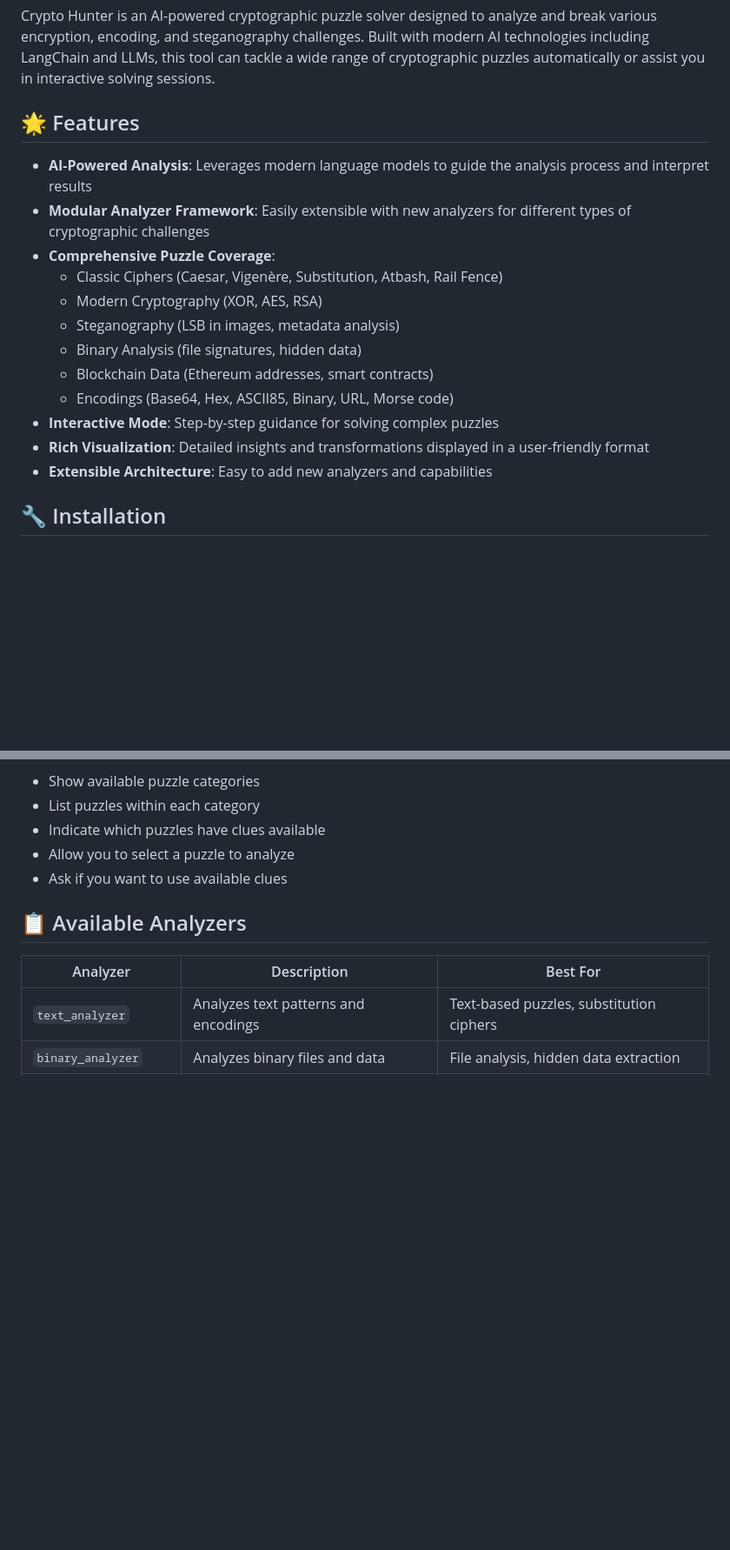
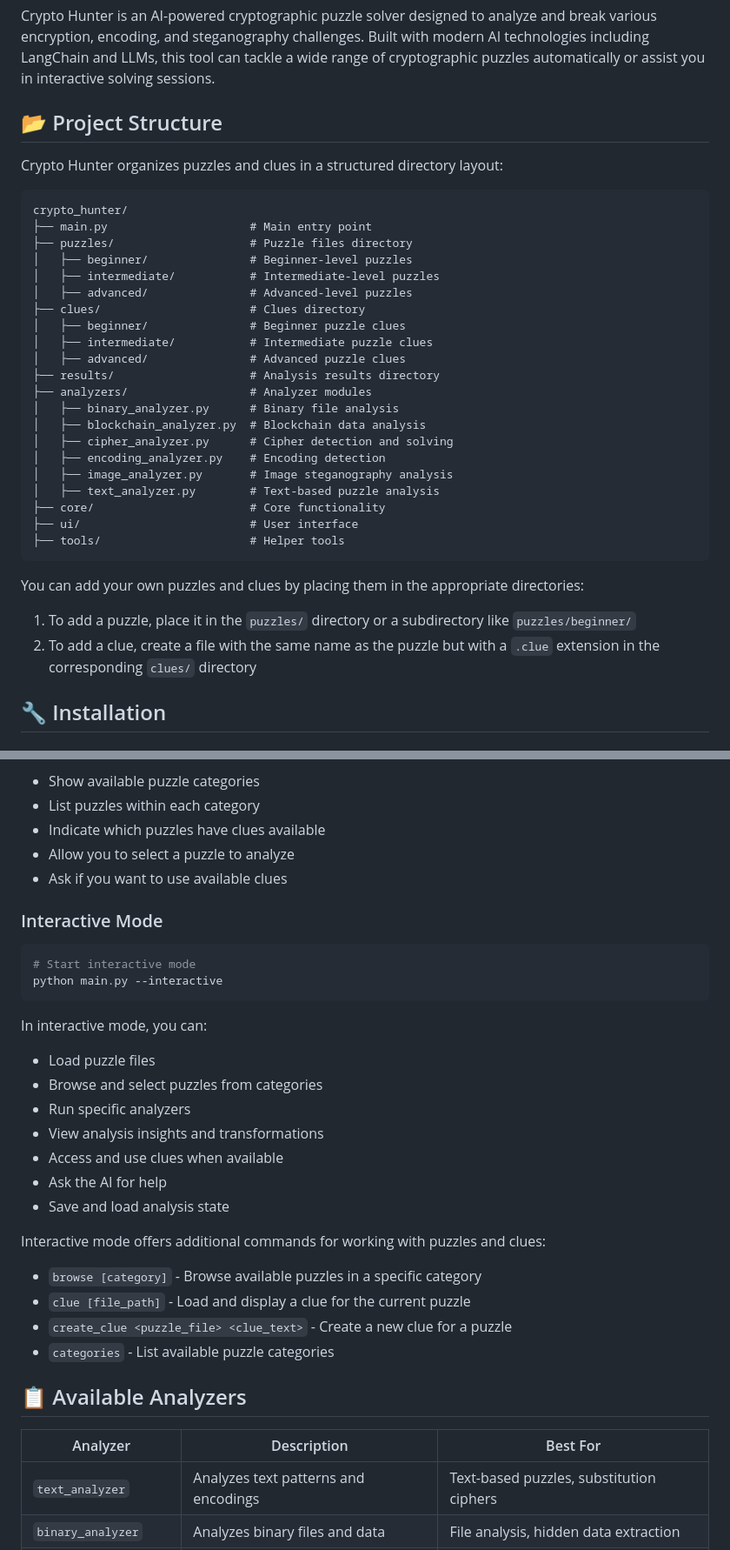
Before and after one commit to FMLBeast/crypto-puzzle-hunter, a Markdown page: README.md, 2 parts joined by grey strips. Shown: that part at 87% size. Rendered like a GitHub page; blank space fills up the shorter version.

Commit message:
initial commit for puzzle hunter

````diff
--- a/README.md
+++ b/README.md
@@ -9,20 +9,38 @@
 
 Crypto Hunter is an AI-powered cryptographic puzzle solver designed to analyze and break various encryption, encoding, and steganography challenges. Built with modern AI technologies including LangChain and LLMs, this tool can tackle a wide range of cryptographic puzzles automatically or assist you in interactive solving sessions.
 
-## 🌟 Features
+## 📂 Project Structure
 
-- **AI-Powered Analysis**: Leverages modern language models to guide the analysis process and interpret results
-- **Modular Analyzer Framework**: Easily extensible with new analyzers for different types of cryptographic challenges
-- **Comprehensive Puzzle Coverage**:
-  - Classic Ciphers (Caesar, Vigenère, Substitution, Atbash, Rail Fence)
-  - Modern Cryptography (XOR, AES, RSA)
-  - Steganography (LSB in images, metadata analysis)
-  - Binary Analysis (file signatures, hidden data)
-  - Blockchain Data (Ethereum addresses, smart contracts)
-  - Encodings (Base64, Hex, ASCII85, Binary, URL, Morse code)
-- **Interactive Mode**: Step-by-step guidance for solving complex puzzles
-- **Rich Visualization**: Detailed insights and transformations displayed in a user-friendly format
-- **Extensible Architecture**: Easy to add new analyzers and capabilities
+Crypto Hunter organizes puzzles and clues in a structured directory layout:
+
+```
+crypto_hunter/
+├── main.py                     # Main entry point
+├── puzzles/                    # Puzzle files directory
+│   ├── beginner/               # Beginner-level puzzles
+│   ├── intermediate/           # Intermediate-level puzzles
+│   ├── advanced/               # Advanced-level puzzles
+├── clues/                      # Clues directory
+│   ├── beginner/               # Beginner puzzle clues
+│   ├── intermediate/           # Intermediate puzzle clues
+│   ├── advanced/               # Advanced puzzle clues
+├── results/                    # Analysis results directory
+├── analyzers/                  # Analyzer modules
+│   ├── binary_analyzer.py      # Binary file analysis
+│   ├── blockchain_analyzer.py  # Blockchain data analysis
+│   ├── cipher_analyzer.py      # Cipher detection and solving
+│   ├── encoding_analyzer.py    # Encoding detection
+│   ├── image_analyzer.py       # Image steganography analysis
+│   ├── text_analyzer.py        # Text-based puzzle analysis
+├── core/                       # Core functionality
+├── ui/                         # User interface
+├── tools/                      # Helper tools
+```
+
+You can add your own puzzles and clues by placing them in the appropriate directories:
+
+1. To add a puzzle, place it in the `puzzles/` directory or a subdirectory like `puzzles/beginner/`
+2. To add a clue, create a file with the same name as the puzzle but with a `.clue` extension in the corresponding `clues/` directory
 
 ## 🔧 Installation
 
@@ -93,6 +114,29 @@ When browsing puzzles, Crypto Hunter will:
 - Indicate which puzzles have clues available
 - Allow you to select a puzzle to analyze
 - Ask if you want to use available clues
+
+### Interactive Mode
+
+```bash
+# Start interactive mode
+python main.py --interactive
+```
+
+In interactive mode, you can:
+- Load puzzle files
+- Browse and select puzzles from categories
+- Run specific analyzers
+- View analysis insights and transformations
+- Access and use clues when available
+- Ask the AI for help
+- Save and load analysis state
+
+Interactive mode offers additional commands for working with puzzles and clues:
+
+- `browse [category]` - Browse available puzzles in a specific category
+- `clue [file_path]` - Load and display a clue for the current puzzle
+- `create_clue <puzzle_file> <clue_text>` - Create a new clue for a puzzle
+- `categories` - List available puzzle categories
 
 ## 📋 Available Analyzers
 
````
Also changed, not shown: other parts of README.md (+3 -0 lines).
